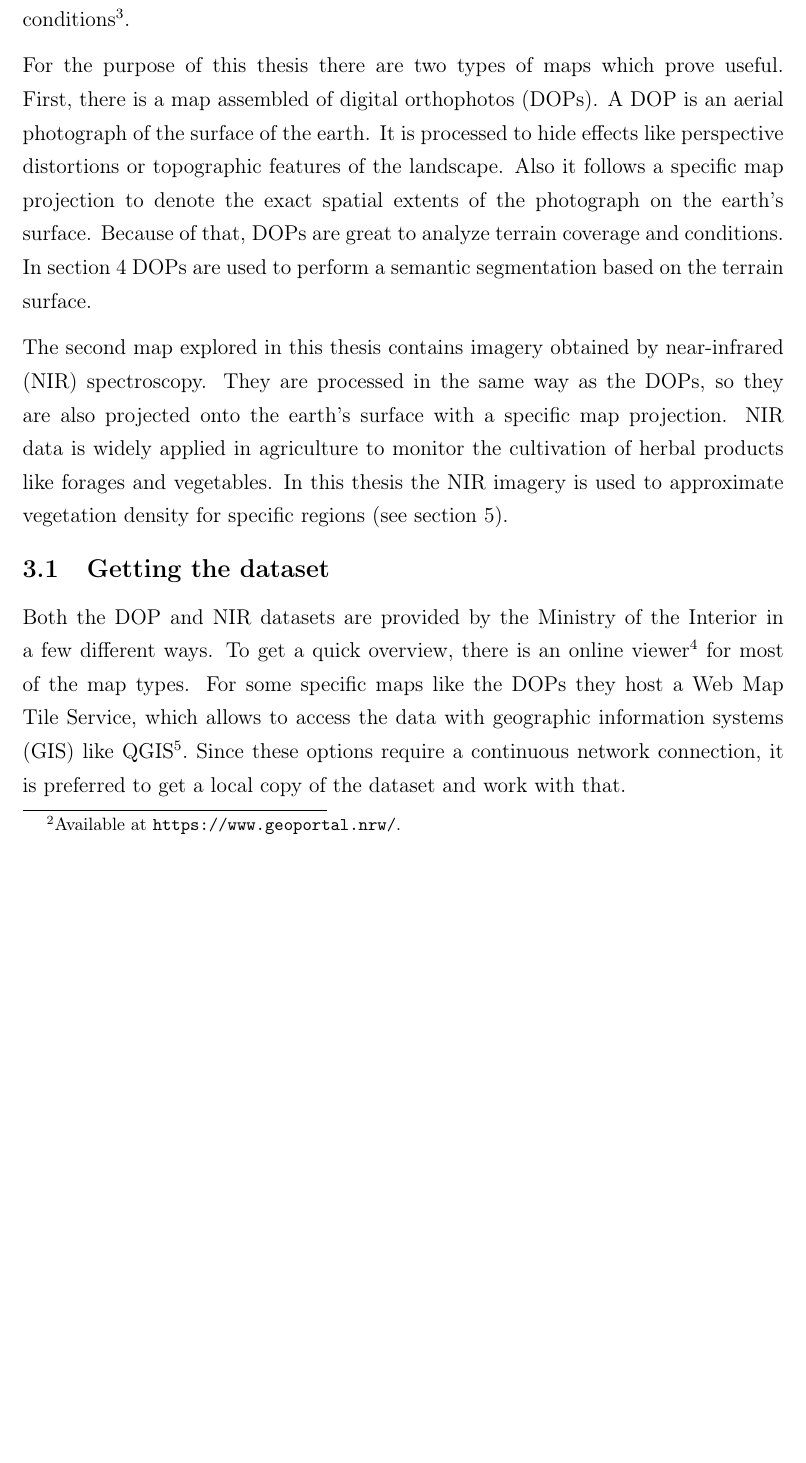
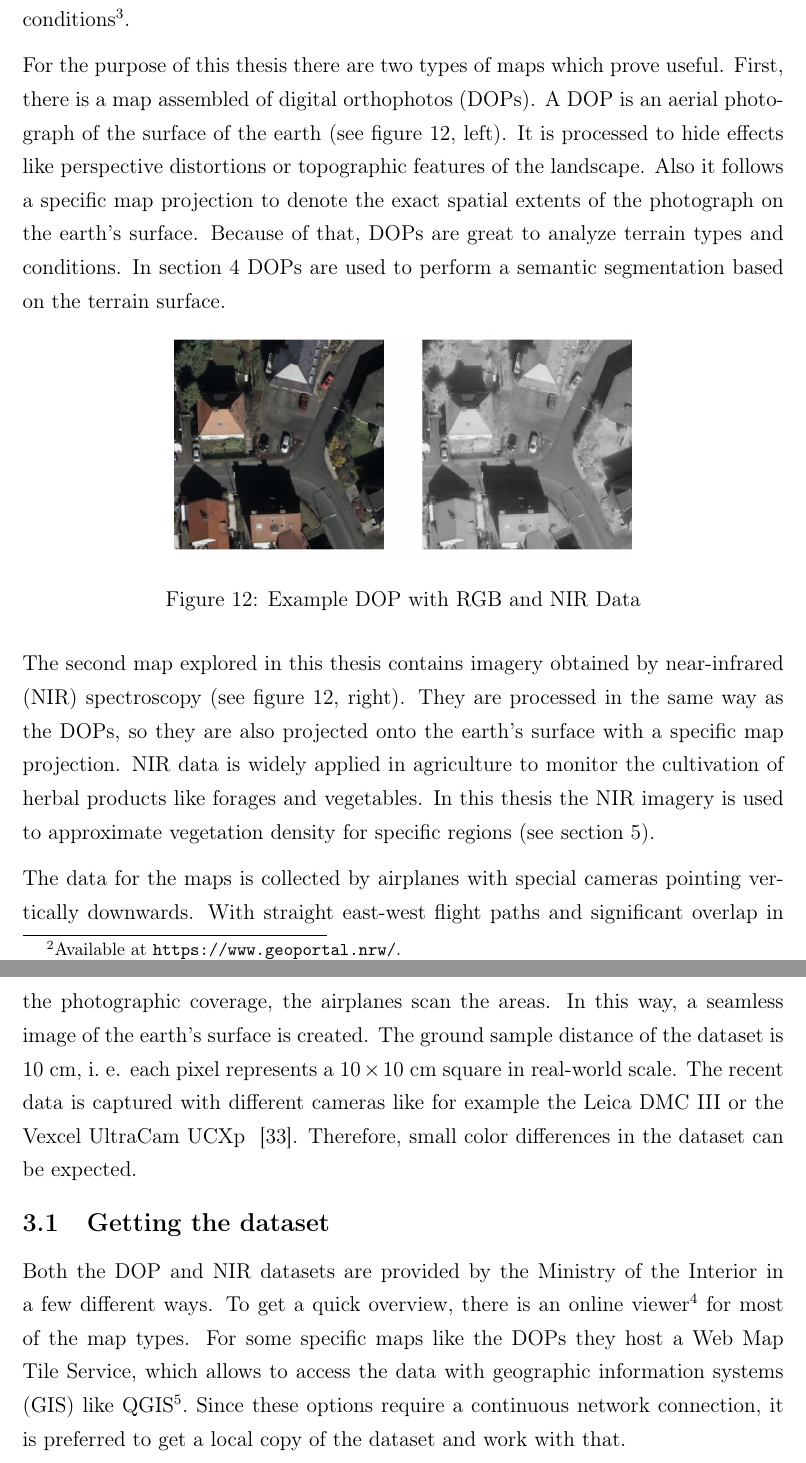
Before and after one commit to karstenkoehler/semantic-segmentation-master-thesis, a LaTeX thesis (latex/thesis.tex, which reads latex/content/data_analysis.tex): part of page 27 of 68 before the commit and two parts of pages 27 and 28 of 69 after it, the two joined at a grey line, cut so that both start at the same text, the shorter picture padded with empty space. Compiled offline with pdfLaTeX.

Commit message:
latex: add dataset hardware information and sample DOP

```diff
--- a/latex/content/data_analysis.tex
+++ b/latex/content/data_analysis.tex
@@ -2,12 +2,21 @@
 \label{sec:dataset_analysis}
 The dataset which is used throughout this thesis is provided by the Ministry of the Interior of the State of North Rhine-Westphalia in Germany. With the platform GEOportal\footnote{Available at \url{https://www.geoportal.nrw/}.} they offer various types of maps, like topographical maps, elevation data and orthographical footage. Most of the data is available for free download in batches. The batches used in this thesis are released under the dl-de/zero-2-0 licence. This means that the data can be used for any purpose without any restrictions or conditions\footnote{See the full license text at \url{https://www.govdata.de/dl-de/zero-2-0}.}.
 
-For the purpose of this thesis there are two types of maps which prove useful. First, there is a map assembled of digital orthophotos (DOPs). A DOP is an aerial photograph of the surface of the earth. It is processed to hide effects like perspective distortions or topographic features of the landscape. Also it follows a specific map projection to denote the exact spatial extents of the photograph on the earth's surface. Because of that, DOPs are great to analyze terrain coverage and conditions. In section~\ref{sec:segmentation} DOPs are used to perform a semantic segmentation based on the terrain surface.
+For the purpose of this thesis there are two types of maps which prove useful. First, there is a map assembled of digital orthophotos (DOPs). A DOP is an aerial photograph of the surface of the earth (see figure~\ref{fig:dop_rgb_nir_example}, left). It is processed to hide effects like perspective distortions or topographic features of the landscape. Also it follows a specific map projection to denote the exact spatial extents of the photograph on the earth's surface. Because of that, DOPs are great to analyze terrain types and conditions. In section~\ref{sec:segmentation} DOPs are used to perform a semantic segmentation based on the terrain surface.
 
-The second map explored in this thesis contains imagery obtained by near-infrared (NIR) spectroscopy. They are processed in the same way as the DOPs, so they are also projected onto the earth's surface with a specific map projection. NIR data is widely applied in agriculture to monitor the cultivation of herbal products like forages and vegetables. In this thesis the NIR imagery is used to approximate vegetation density for specific regions (see section~\ref{sec:vegetation_analysis}).
+\begin{figure}[h]
+    \centering
+    \includegraphics[width=0.6\textwidth]{images/dop_rgb_nir_example}
+    \caption{Example DOP with RGB and NIR Data}
+    \label{fig:dop_rgb_nir_example}
+\end{figure}
+
+The second map explored in this thesis contains imagery obtained by near-infrared (NIR) spectroscopy (see figure~\ref{fig:dop_rgb_nir_example}, right). They are processed in the same way as the DOPs, so they are also projected onto the earth's surface with a specific map projection. NIR data is widely applied in agriculture to monitor the cultivation of herbal products like forages and vegetables. In this thesis the NIR imagery is used to approximate vegetation density for specific regions (see section~\ref{sec:vegetation_analysis}).
+
+The data for the maps is collected by airplanes with special cameras pointing vertically downwards. With straight east-west flight paths and significant overlap in the photographic coverage, the airplanes scan the areas. In this way, a seamless image of the earth's surface is created. The ground sample distance of the dataset is $10~\text{cm}$, i.~e. each pixel represents a $10\times 10~\text{cm}$ square in real-world scale. The recent data is captured with different cameras like for example the Leica DMC III or the Vexcel UltraCam UCXp ~\cite{topo-image16}. Therefore, small color differences in the dataset can be expected.
 
 \subsection{Getting the dataset}
-Both the DOP and NIR datasets are provided by the Ministry of the Interior in a few different ways. To get a quick overview, there is an online viewer\footnote{Available at \url{https://www.tim-online.nrw.de/tim-online2/}.} for most of the map types. For some specific maps like the DOPs they host a Web Map Tile Service, which allows to access the data with geographic information systems (GIS) like QGIS\footnote{QGIS is a free and open-source GIS application. For more information see \url{https://qgis.org/}}. Since these options require a continuous network connection, it is preferred to get a local copy of the dataset and work with that.
+Both the DOP and NIR datasets are provided by the Ministry of the Interior in a few different ways. To get a quick overview, there is an online viewer\footnote{Available at \url{https://www.tim-online.nrw.de/tim-online2/}.} for most of the map types. For some specific maps like the DOPs they host a Web Map Tile Service, which allows to access the data with geographic information systems (GIS) like QGIS\footnote{QGIS is a free and open-source GIS application. For more information see \url{https://qgis.org/.}}. Since these options require a continuous network connection, it is preferred to get a local copy of the dataset and work with that.
 
 For that purpose, the GEOportal has a separate download section. There you can choose the regions and map types you need and download them in a compressed bundle. The bundle contains map tiles in the JPEG 2000 file format. This is an image format that has a dense compression rate and directly contains the georeferencing information for each tile. To have a wide range of terrain types with broad variety included, we use the data for the Municipality of Arnsberg and its surroundings. This concludes to a download size of $11.5~\text{Gigabytes}$ with around $248.49~\text{km}^2$ of terrain, where each pixel represents a $10\times 10~\text{cm}$ square in scale.
 
```
Also changed, not shown: latex/references.bib (+7 -1 lines), README.md, latex/images/dop_rgb_nir_example.png (added).
